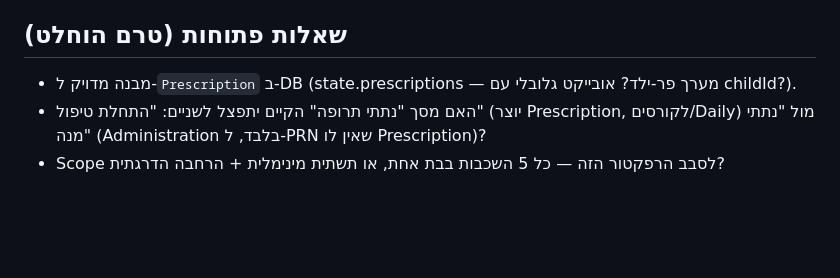
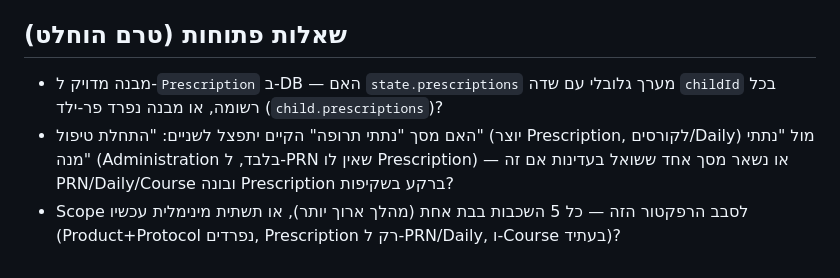
Before and after one commit to Yakir-hazan/Medickids, a Markdown page: docs/medication-architecture.md, the part around the change. Drawn GitHub-style; blank space fills up the shorter version.

Commit message:
docs: record open scoping questions for the 5-layer refactor

```diff
--- a/docs/medication-architecture.md
+++ b/docs/medication-architecture.md
@@ -75,7 +75,10 @@ paracetamol, ibuprofen, amoxicillin, cetirizine, salbutamol, ...
   ימשיכו לעבוד כי ההתאמה היא לפי טקסט חופשי (`matchNames`), לא לפי ID.
 
 ## שאלות פתוחות (טרם הוחלט)
-- מבנה מדויק ל-`Prescription` ב-DB (state.prescriptions — מערך פר-ילד? אובייקט גלובלי עם childId?).
+- מבנה מדויק ל-`Prescription` ב-DB — האם `state.prescriptions` מערך גלובלי עם שדה `childId`
+  בכל רשומה, או מבנה נפרד פר-ילד (`child.prescriptions`)?
 - האם מסך "נתתי תרופה" הקיים יתפצל לשניים: "התחלת טיפול" (יוצר Prescription, לקורסים/Daily)
-  מול "נתתי מנה" (Administration בלבד, ל-PRN שאין לו Prescription)?
-- Scope לסבב הרפקטור הזה — כל 5 השכבות בבת אחת, או תשתית מינימלית + הרחבה הדרגתית?
+  מול "נתתי מנה" (Administration בלבד, ל-PRN שאין לו Prescription) — או נשאר מסך אחד ששואל
+  בעדינות אם זה PRN/Daily/Course ובונה Prescription ברקע בשקיפות?
+- Scope לסבב הרפקטור הזה — כל 5 השכבות בבת אחת (מהלך ארוך יותר), או תשתית מינימלית עכשיו
+  (Product+Protocol נפרדים, Prescription רק ל-PRN/Daily, ו-Course בעתיד)?
```
